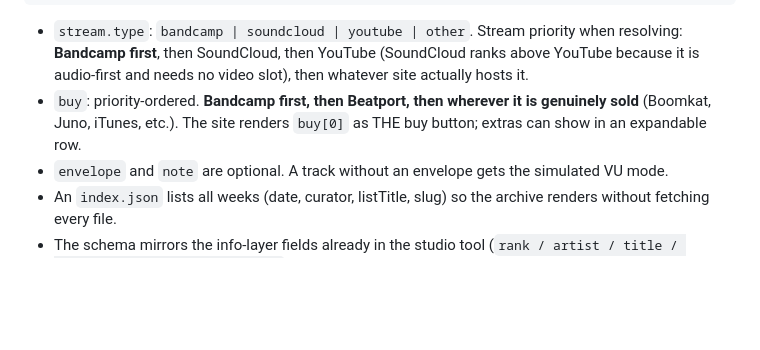
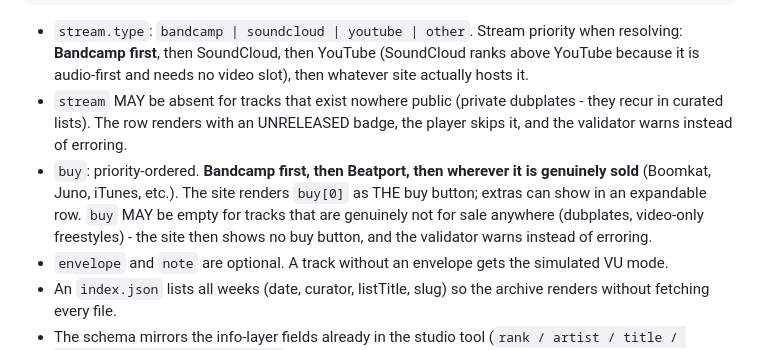
Before and after one commit to tstewartproductions-gif/IAMSIAM-LISTS, a Markdown page: DESIGN.md, the part around the change. GitHub-like rendering; blank space fills up the shorter version.

Commit message:
docs: schema amendments from real data - optional buy/stream, validator hardening list
Co-Authored-By: Claude Fable 5 <noreply@anthropic.com>

````diff
--- a/DESIGN.md
+++ b/DESIGN.md
@@ -57,7 +57,8 @@ One file per week: `lists/YYYY-MM-DD-curator.json`
 ```
 
 - `stream.type`: `bandcamp | soundcloud | youtube | other`. Stream priority when resolving: **Bandcamp first**, then SoundCloud, then YouTube (SoundCloud ranks above YouTube because it is audio-first and needs no video slot), then whatever site actually hosts it.
-- `buy`: priority-ordered. **Bandcamp first, then Beatport, then wherever it is genuinely sold** (Boomkat, Juno, iTunes, etc.). The site renders `buy[0]` as THE buy button; extras can show in an expandable row.
+- `stream` MAY be absent for tracks that exist nowhere public (private dubplates - they recur in curated lists). The row renders with an UNRELEASED badge, the player skips it, and the validator warns instead of erroring.
+- `buy`: priority-ordered. **Bandcamp first, then Beatport, then wherever it is genuinely sold** (Boomkat, Juno, iTunes, etc.). The site renders `buy[0]` as THE buy button; extras can show in an expandable row. `buy` MAY be empty for tracks that are genuinely not for sale anywhere (dubplates, video-only freestyles) - the site then shows no buy button, and the validator warns instead of erroring.
 - `envelope` and `note` are optional. A track without an envelope gets the simulated VU mode.
 - An `index.json` lists all weeks (date, curator, listTitle, slug) so the archive renders without fetching every file.
 - The schema mirrors the info-layer fields already in the studio tool (`rank / artist / title / details / curator / listTitle`), so the same text feeds the site and the IG carousel.
````
Also changed, not shown: 1 other file.
